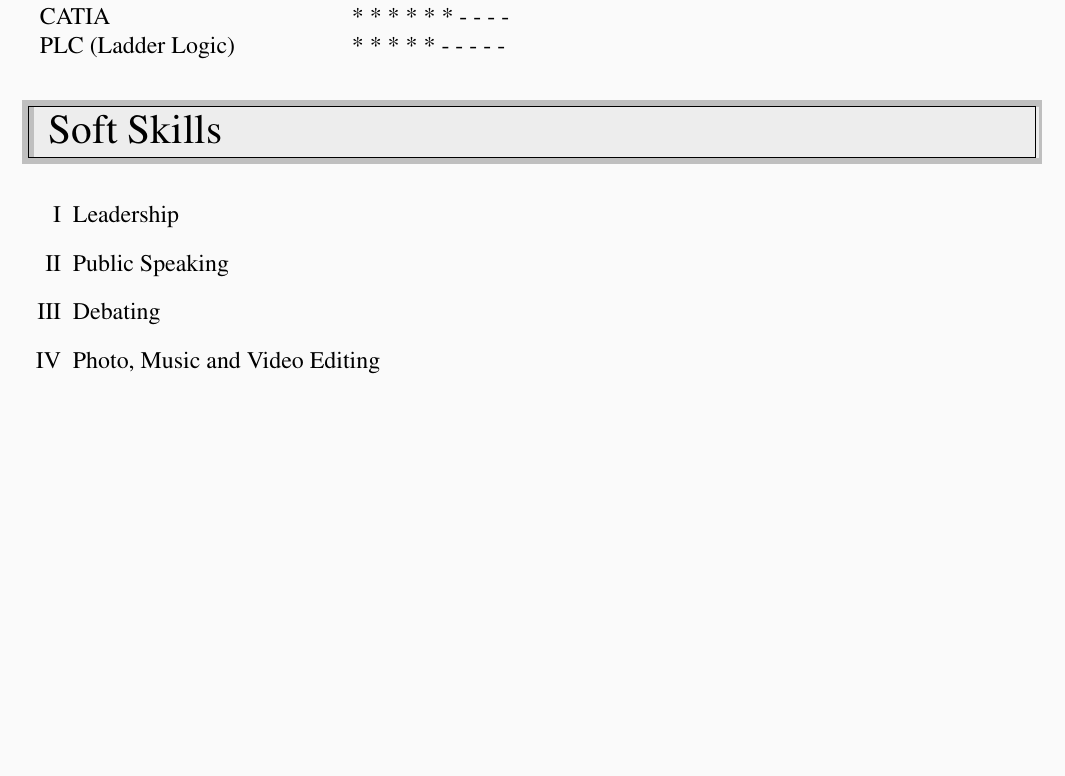
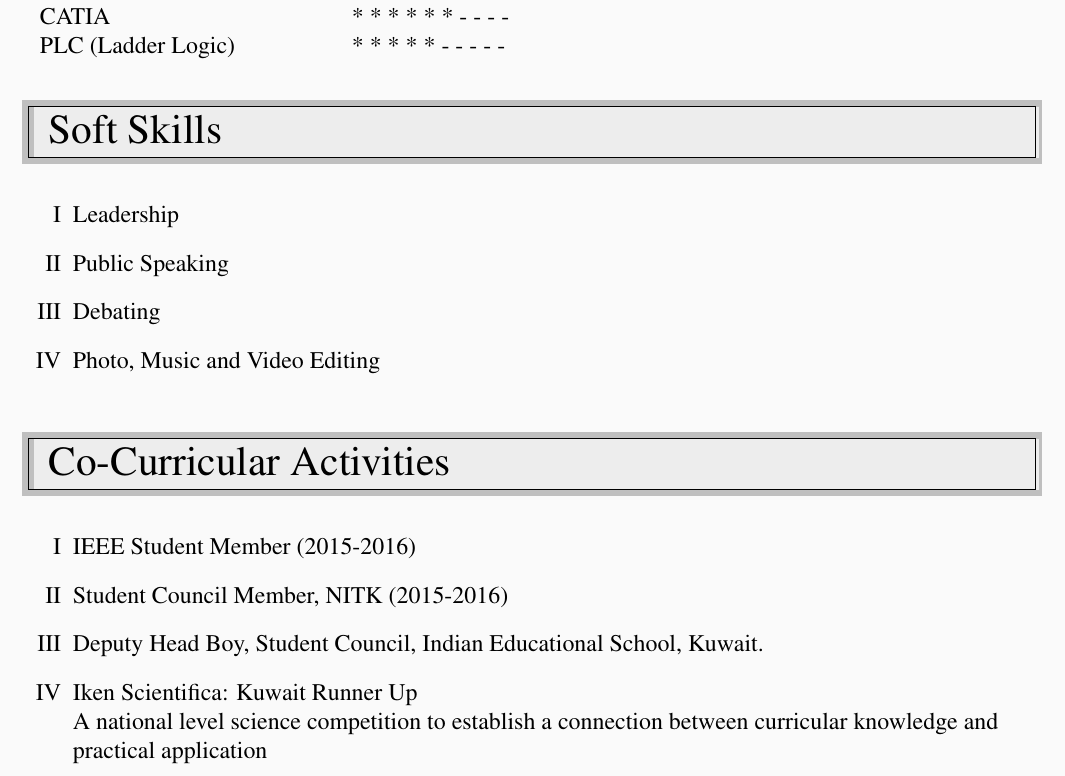
Before and after one commit to arjun-sadananda/ArjunSadananda_Resume, a LaTeX CV (resume.tex): part of page 2 of 2, cut so that both start at the same text, the shorter picture padded with empty space. Compiled offline with pdfLaTeX.

Commit message:
NEW! Co-Curricular Activities

```diff
--- a/resume.tex
+++ b/resume.tex
@@ -149,4 +149,16 @@
 		\item Photo, Music and Video Editing
 	\end{enumerate}
 
+	% Co-Curricular Activities
+	\sectionheading{Co-Curricular Activities}
+	\begin{enumerate}[I]
+		\item IEEE Student Member (2015-2016)
+		\item Student Council Member, NITK (2015-2016)
+		\item Deputy Head Boy, Student Council, Indian Educational School, Kuwait.
+		\item Iken Scientifica: Kuwait Runner Up\\
+		A national level science competition to establish a connection between curricular knowledge and practical application
+	\end{enumerate}
+
+	\pagebreak
+
 \end{document}
```
Also changed, not shown: resume.pdf, 3 other files.
